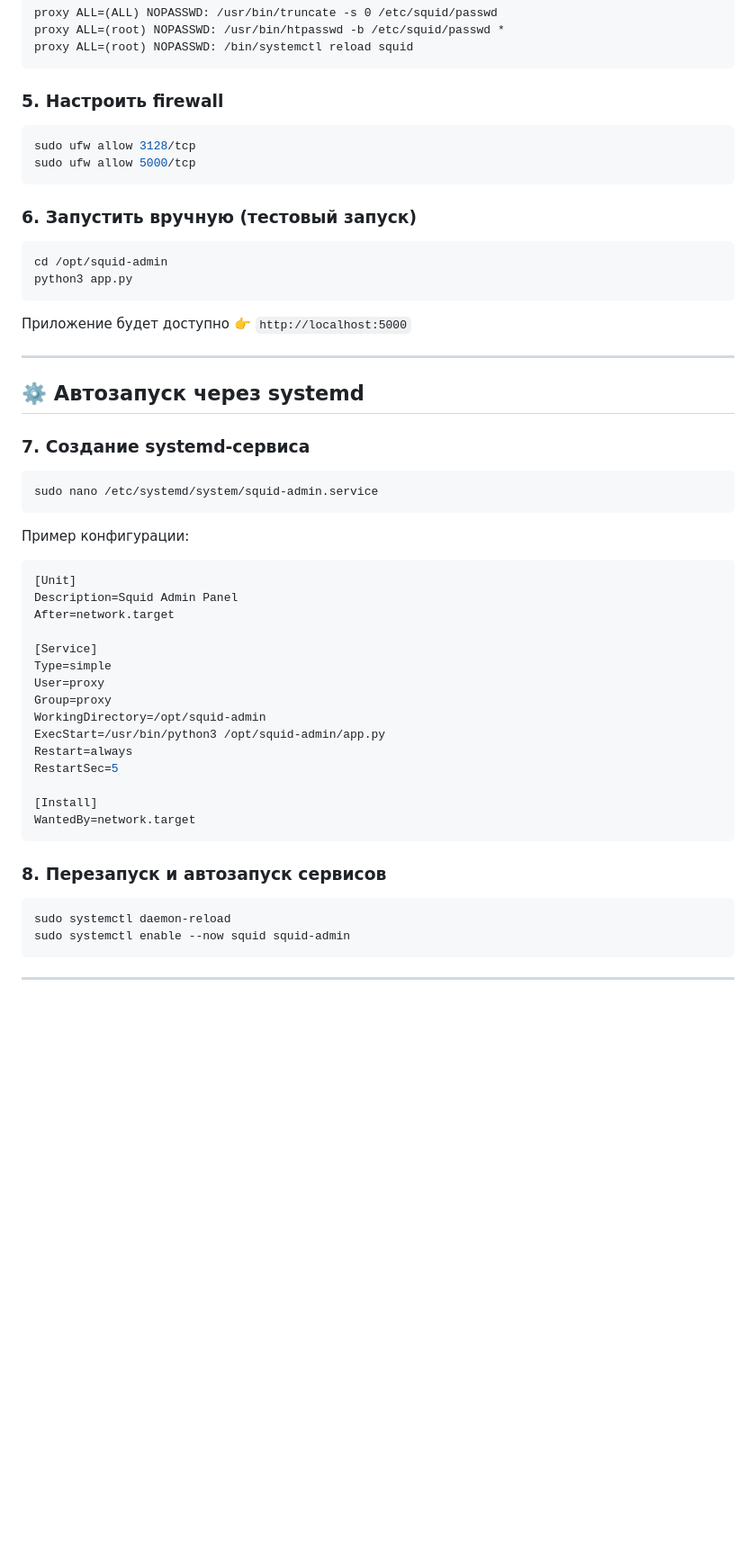
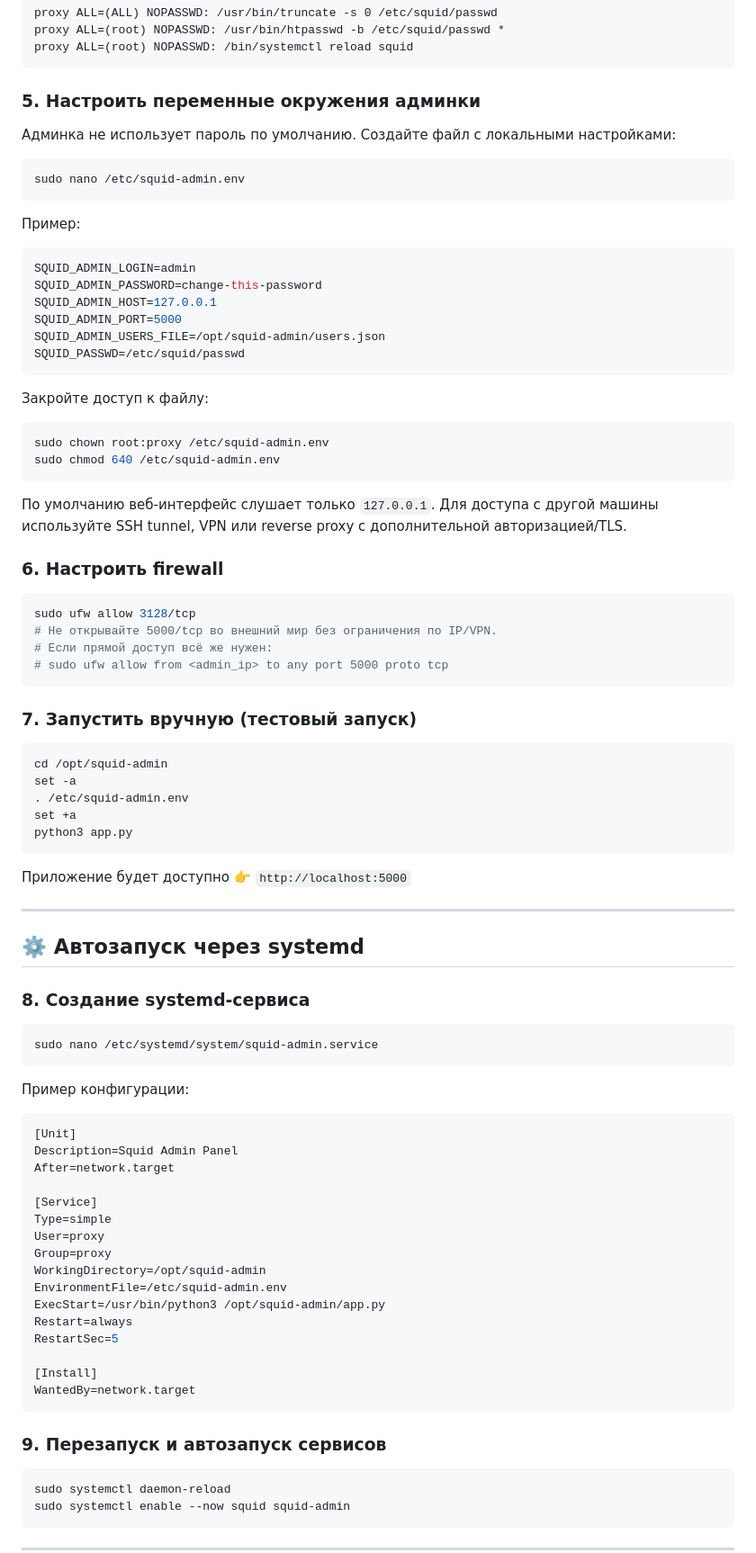
Before and after one commit to vitlixe/squid-manager, a Markdown page: README.md, the part around the change. Shown at 90% size. Drawn GitHub-style; blank space fills up the shorter version.

Commit message:
docs: document secure admin configuration

````diff
--- a/README.md
+++ b/README.md
@@ -70,17 +70,50 @@ proxy ALL=(root) NOPASSWD: /usr/bin/htpasswd -b /etc/squid/passwd *
 proxy ALL=(root) NOPASSWD: /bin/systemctl reload squid
 ```
 
-### 5. Настроить firewall
+### 5. Настроить переменные окружения админки
+
+Админка не использует пароль по умолчанию. Создайте файл с локальными настройками:
+
+```bash
+sudo nano /etc/squid-admin.env
+```
+
+Пример:
+
+```ini
+SQUID_ADMIN_LOGIN=admin
+SQUID_ADMIN_PASSWORD=change-this-password
+SQUID_ADMIN_HOST=127.0.0.1
+SQUID_ADMIN_PORT=5000
+SQUID_ADMIN_USERS_FILE=/opt/squid-admin/users.json
+SQUID_PASSWD=/etc/squid/passwd
+```
+
+Закройте доступ к файлу:
+
+```bash
+sudo chown root:proxy /etc/squid-admin.env
+sudo chmod 640 /etc/squid-admin.env
+```
+
+По умолчанию веб-интерфейс слушает только `127.0.0.1`. Для доступа с другой машины используйте SSH tunnel, VPN или reverse proxy с дополнительной авторизацией/TLS.
+
+### 6. Настроить firewall
 
 ```bash
 sudo ufw allow 3128/tcp
-sudo ufw allow 5000/tcp
+# Не открывайте 5000/tcp во внешний мир без ограничения по IP/VPN.
+# Если прямой доступ всё же нужен:
+# sudo ufw allow from <admin_ip> to any port 5000 proto tcp
 ```
 
-### 6. Запустить вручную (тестовый запуск)
+### 7. Запустить вручную (тестовый запуск)
 
 ```bash
 cd /opt/squid-admin
+set -a
+. /etc/squid-admin.env
+set +a
 python3 app.py
 ```
 
@@ -90,7 +123,7 @@ python3 app.py
 
 ## ⚙️ Автозапуск через systemd
 
-### 7. Создание systemd-сервиса
+### 8. Создание systemd-сервиса
 
 ```bash
 sudo nano /etc/systemd/system/squid-admin.service
@@ -108,6 +141,7 @@ Type=simple
 User=proxy
 Group=proxy
 WorkingDirectory=/opt/squid-admin
+EnvironmentFile=/etc/squid-admin.env
 ExecStart=/usr/bin/python3 /opt/squid-admin/app.py
 Restart=always
 RestartSec=5
@@ -116,7 +150,7 @@ RestartSec=5
 WantedBy=network.target
 ```
 
-### 8. Перезапуск и автозапуск сервисов
+### 9. Перезапуск и автозапуск сервисов
 
 ```bash
 sudo systemctl daemon-reload
````
